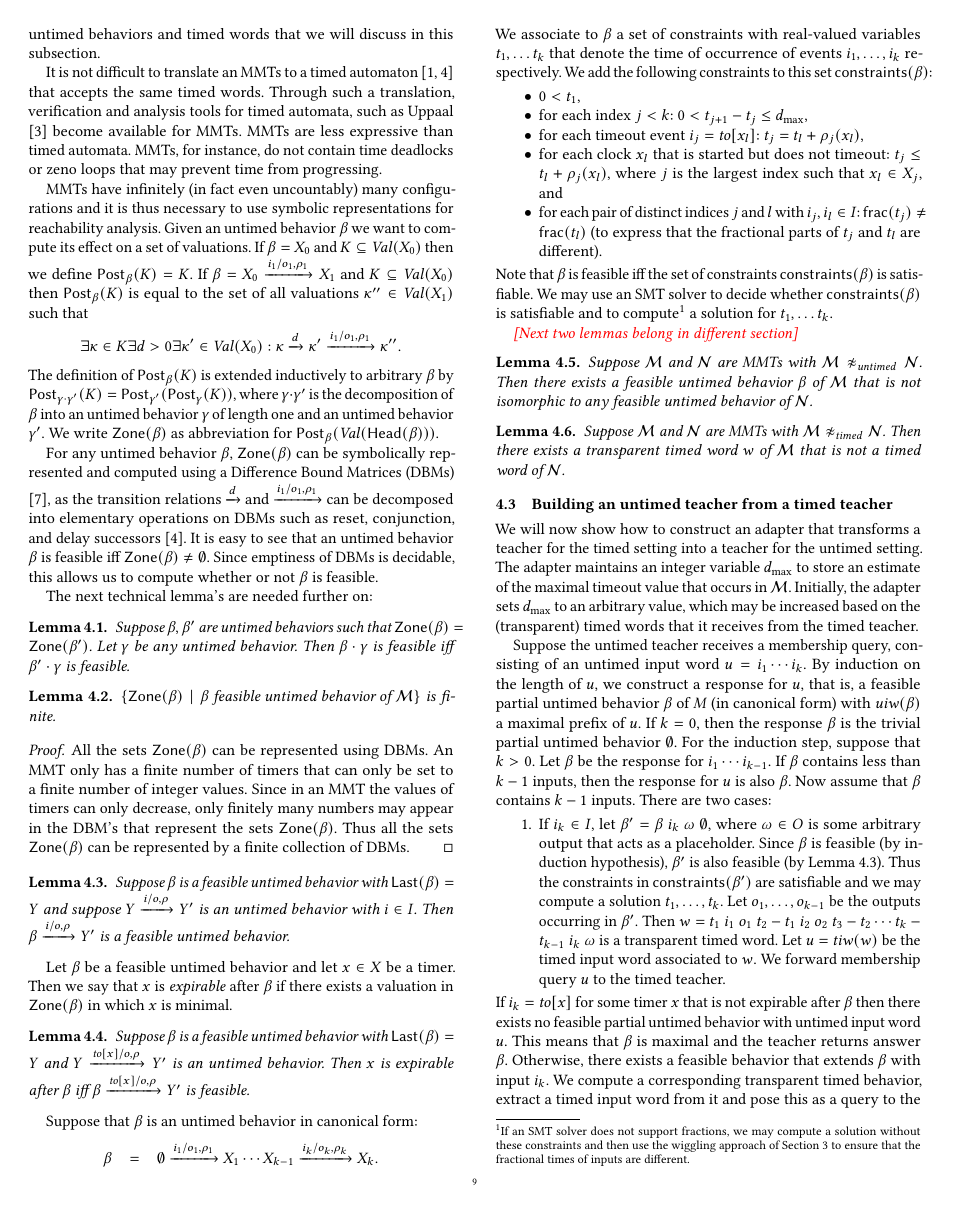
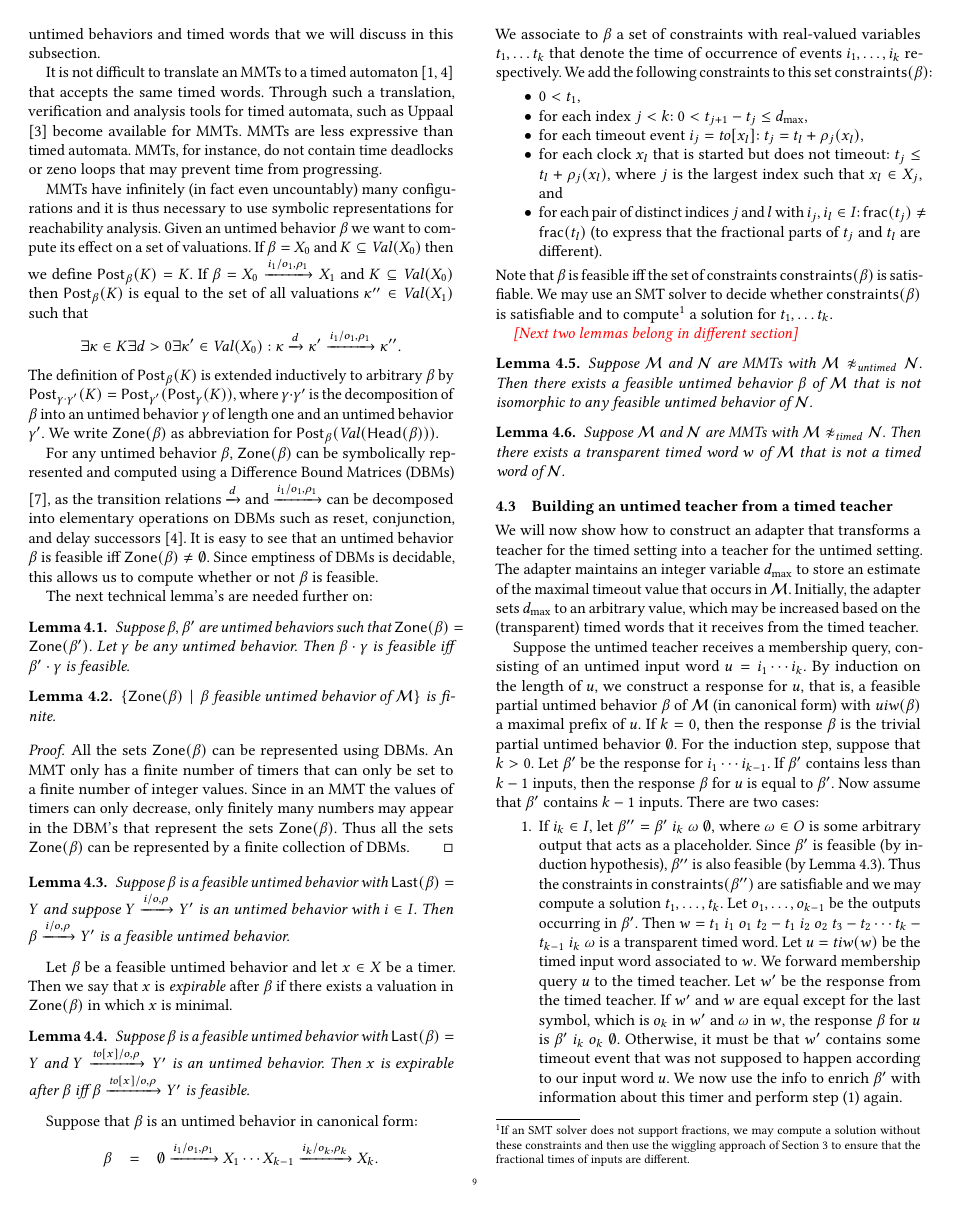
Before and after one commit to bengt-jonsson/learning-timers, a LaTeX paper (main.tex, which reads algorithm.tex): page 9 of 13. Compiled offline with pdfLaTeX.

Commit message:
minor edits

```diff
--- a/algorithm.tex
+++ b/algorithm.tex
@@ -107,20 +107,25 @@ the timed teacher.
 Suppose the untimed teacher receives a membership query, consisting of an untimed input word
 $u = i_1 \cdots i_k$.
 By induction on the length of $u$,
-we construct a response for $u$, that is, a feasible partial untimed behavior $\beta$ of $M$ (in canonical form)
+we construct a response for $u$, that is, a feasible partial untimed behavior $\beta$ of $\M$ (in canonical form)
 with $\untimedinputword(\beta)$ a maximal prefix of $u$.
 If $k=0$, then the response $\beta$ is the trivial partial untimed behavior $\emptyset$.
 For the induction step, suppose that $k>0$.
-Let $\beta$ be the response for $i_1 \cdots i_{k-1}$.
-If $\beta$ contains less than $k-1$ inputs, then the response for $u$ is also $\beta$.
-Now assume that $\beta$ contains $k-1$ inputs. There are two cases:
+Let $\beta'$ be the response for $i_1 \cdots i_{k-1}$.
+If $\beta'$ contains less than $k-1$ inputs, then the response $\beta$ for $u$ is equal to $\beta'$.
+Now assume that $\beta'$ contains $k-1$ inputs. There are two cases:
 \begin{enumerate}
 \item
-If $i_k \in I$, let $\beta' = \beta ~ i_k ~ \omega ~ \emptyset$, where $\omega \in O$ is some arbitrary output that acts as a placeholder.
-Since $\beta$ is feasible (by induction hypothesis), $\beta'$ is also feasible
+If $i_k \in I$, let $\beta'' = \beta' ~ i_k ~ \omega ~ \emptyset$, where $\omega \in O$ is some arbitrary output that acts as a placeholder.
+Since $\beta'$ is feasible (by induction hypothesis), $\beta''$ is also feasible
 (by Lemma~\ref{feasible plus input is feasible}).
-Thus the constraints in $\Constraints{\beta'}$ are satisfiable and we may compute a solution $t_1 ,\ldots, t_k$.
+Thus the constraints in $\Constraints{\beta''}$ are satisfiable and we may compute a solution $t_1 ,\ldots, t_k$.
 Let $o_1 ,\ldots, o_{k-1}$ be the outputs occurring in $\beta'$. Then
 $w = t_1 ~ i_1 ~ o_1 ~ t_2 - t_1 ~ i_2 ~ o_2 ~ t_3- t_2 \cdots t_k - t_{k-1} ~ i_k ~ \omega$ is a transparent timed word.
 Let $u = \timedinputword(w)$ be the timed input word associated to $w$.
 We forward membership query $u$ to the timed teacher.
+Let $w'$ be the response from the timed teacher.
+If $w'$ and $w$ are equal except for the last symbol, which is $o_k$ in $w'$ and $\omega$ in $w$,
+the response $\beta$ for $u$ is $\beta' ~ i_k ~ o_k ~ \emptyset$.
+Otherwise, it must be that $w'$ contains some timeout event that was not supposed to happen according to our input word $u$.
+We now use the info to enrich $\beta'$ with information about this timer and perform step (1) again.
```
Also changed, not shown: MMT.tex (+1 -1 lines), algorithm.tex (6 more changed lines).
